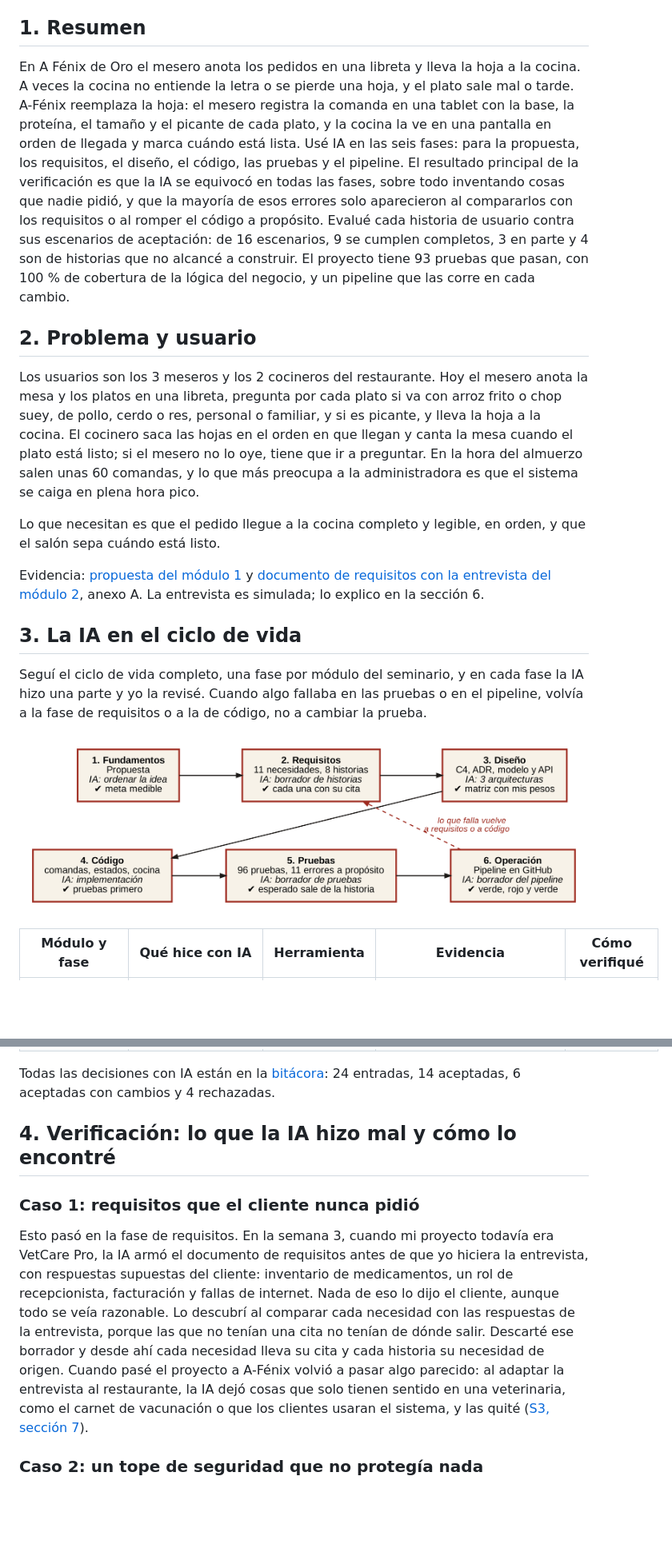
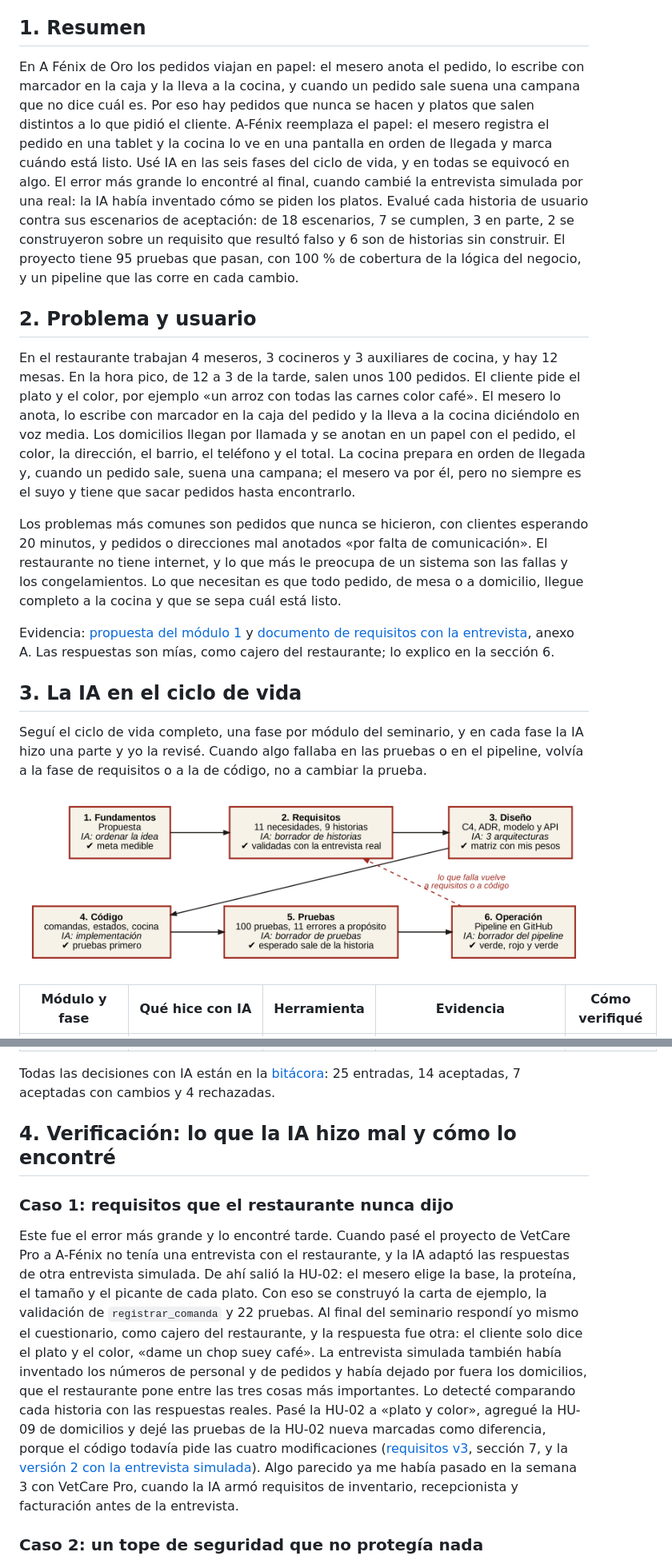
Before and after one commit to Darkandligh/Seminario, a Markdown page: informe_final.md, 2 parts joined by grey strips. Shown at 80% size. GitHub-like rendering; pictures changed too: docs/ciclo_vida.png; blank space fills up the shorter version.

```diff
--- a/informe_final.md
+++ b/informe_final.md
@@ -8,15 +8,15 @@ Fecha: 2026-11-26
 
 ## 1. Resumen
 
-En A Fénix de Oro el mesero anota los pedidos en una libreta y lleva la hoja a la cocina. A veces la cocina no entiende la letra o se pierde una hoja, y el plato sale mal o tarde. A-Fénix reemplaza la hoja: el mesero registra la comanda en una tablet con la base, la proteína, el tamaño y el picante de cada plato, y la cocina la ve en una pantalla en orden de llegada y marca cuándo está lista. Usé IA en las seis fases: para la propuesta, los requisitos, el diseño, el código, las pruebas y el pipeline. El resultado principal de la verificación es que la IA se equivocó en todas las fases, sobre todo inventando cosas que nadie pidió, y que la mayoría de esos errores solo aparecieron al compararlos con los requisitos o al romper el código a propósito. Evalué cada historia de usuario contra sus escenarios de aceptación: de 16 escenarios, 9 se cumplen completos, 3 en parte y 4 son de historias que no alcancé a construir. El proyecto tiene 93 pruebas que pasan, con 100 % de cobertura de la lógica del negocio, y un pipeline que las corre en cada cambio.
+En A Fénix de Oro los pedidos viajan en papel: el mesero anota el pedido, lo escribe con marcador en la caja y la lleva a la cocina, y cuando un pedido sale suena una campana que no dice cuál es. Por eso hay pedidos que nunca se hacen y platos que salen distintos a lo que pidió el cliente. A-Fénix reemplaza el papel: el mesero registra el pedido en una tablet y la cocina lo ve en una pantalla en orden de llegada y marca cuándo está listo. Usé IA en las seis fases del ciclo de vida, y en todas se equivocó en algo. El error más grande lo encontré al final, cuando cambié la entrevista simulada por una real: la IA había inventado cómo se piden los platos. Evalué cada historia de usuario contra sus escenarios de aceptación: de 18 escenarios, 7 se cumplen, 3 en parte, 2 se construyeron sobre un requisito que resultó falso y 6 son de historias sin construir. El proyecto tiene 95 pruebas que pasan, con 100 % de cobertura de la lógica del negocio, y un pipeline que las corre en cada cambio.
 
 ## 2. Problema y usuario
 
-Los usuarios son los 3 meseros y los 2 cocineros del restaurante. Hoy el mesero anota la mesa y los platos en una libreta, pregunta por cada plato si va con arroz frito o chop suey, de pollo, cerdo o res, personal o familiar, y si es picante, y lleva la hoja a la cocina. El cocinero saca las hojas en el orden en que llegan y canta la mesa cuando el plato está listo; si el mesero no lo oye, tiene que ir a preguntar. En la hora del almuerzo salen unas 60 comandas, y lo que más preocupa a la administradora es que el sistema se caiga en plena hora pico.
+En el restaurante trabajan 4 meseros, 3 cocineros y 3 auxiliares de cocina, y hay 12 mesas. En la hora pico, de 12 a 3 de la tarde, salen unos 100 pedidos. El cliente pide el plato y el color, por ejemplo «un arroz con todas las carnes color café». El mesero lo anota, lo escribe con marcador en la caja del pedido y la lleva a la cocina diciéndolo en voz media. Los domicilios llegan por llamada y se anotan en un papel con el pedido, el color, la dirección, el barrio, el teléfono y el total. La cocina prepara en orden de llegada y, cuando un pedido sale, suena una campana; el mesero va por él, pero no siempre es el suyo y tiene que sacar pedidos hasta encontrarlo.
 
-Lo que necesitan es que el pedido llegue a la cocina completo y legible, en orden, y que el salón sepa cuándo está listo.
+Los problemas más comunes son pedidos que nunca se hicieron, con clientes esperando 20 minutos, y pedidos o direcciones mal anotados «por falta de comunicación». El restaurante no tiene internet, y lo que más le preocupa de un sistema son las fallas y los congelamientos. Lo que necesitan es que todo pedido, de mesa o a domicilio, llegue completo a la cocina y que se sepa cuál está listo.
 
-Evidencia: [propuesta del módulo 1](docs/modulos/S2_Propuesta.pdf) y [documento de requisitos con la entrevista del módulo 2](docs/modulos/S3_Requisitos.pdf), anexo A. La entrevista es simulada; lo explico en la sección 6.
+Evidencia: [propuesta del módulo 1](docs/modulos/S2_Propuesta.pdf) y [documento de requisitos con la entrevista](docs/modulos/S3_Requisitos.pdf), anexo A. Las respuestas son mías, como cajero del restaurante; lo explico en la sección 6.
 
 ## 3. La IA en el ciclo de vida
 
@@ -34,13 +34,13 @@ Seguí el ciclo de vida completo, una fase por módulo del seminario, y en cada
 | 5. Pruebas | Tabla de casos con particiones, límites y tabla de decisión; borrador de pruebas de la IA revisado; datos sintéticos; 11 errores metidos a propósito; reporte de defecto | Claude Code en VS Code | [registro_pruebas.md](registro_pruebas.md), [evidencias/semana-7](evidencias/semana-7), [D-01](docs/defectos/D-01.md) | Cada esperado sale de una historia, no del código. Corrí el borrador de la IA contra los 11 errores |
 | 6. Operación | Pipeline de GitHub Actions generado con IA y revisado con la lista de revisión de pipelines del curso | Claude (chat) | [ci.yml](.github/workflows/ci.yml), [revision_configuracion.md](docs/revision_configuracion.md) | Ejecución en verde, error a propósito en rojo y otra vez en verde |
 
-Todas las decisiones con IA están en la [bitácora](bitacora_ia.md): 24 entradas, 14 aceptadas, 6 aceptadas con cambios y 4 rechazadas.
+Todas las decisiones con IA están en la [bitácora](bitacora_ia.md): 25 entradas, 14 aceptadas, 7 aceptadas con cambios y 4 rechazadas.
 
 ## 4. Verificación: lo que la IA hizo mal y cómo lo encontré
 
-### Caso 1: requisitos que el cliente nunca pidió
+### Caso 1: requisitos que el restaurante nunca dijo
 
-Esto pasó en la fase de requisitos. En la semana 3, cuando mi proyecto todavía era VetCare Pro, la IA armó el documento de requisitos antes de que yo hiciera la entrevista, con respuestas supuestas del cliente: inventario de medicamentos, un rol de recepcionista, facturación y fallas de internet. Nada de eso lo dijo el cliente, aunque todo se veía razonable. Lo descubrí al comparar cada necesidad con las respuestas de la entrevista, porque las que no tenían una cita no tenían de dónde salir. Descarté ese borrador y desde ahí cada necesidad lleva su cita y cada historia su necesidad de origen. Cuando pasé el proyecto a A-Fénix volvió a pasar algo parecido: al adaptar la entrevista al restaurante, la IA dejó cosas que solo tienen sentido en una veterinaria, como el carnet de vacunación o que los clientes usaran el sistema, y las quité ([S3, sección 7](docs/modulos/S3_Requisitos.pdf)).
+Este fue el error más grande y lo encontré tarde. Cuando pasé el proyecto de VetCare Pro a A-Fénix no tenía una entrevista con el restaurante, y la IA adaptó las respuestas de otra entrevista simulada. De ahí salió la HU-02: el mesero elige la base, la proteína, el tamaño y el picante de cada plato. Con eso se construyó la carta de ejemplo, la validación de `registrar_comanda` y 22 pruebas. Al final del seminario respondí yo mismo el cuestionario, como cajero del restaurante, y la respuesta fue otra: el cliente solo dice el plato y el color, «dame un chop suey café». La entrevista simulada también había inventado los números de personal y de pedidos y había dejado por fuera los domicilios, que el restaurante pone entre las tres cosas más importantes. Lo detecté comparando cada historia con las respuestas reales. Pasé la HU-02 a «plato y color», agregué la HU-09 de domicilios y dejé las pruebas de la HU-02 nueva marcadas como diferencia, porque el código todavía pide las cuatro modificaciones ([requisitos v3](docs/modulos/S3_Requisitos.pdf), sección 7, y la [versión 2 con la entrevista simulada](docs/modulos/S3_Requisitos_v2_entrevista_simulada.pdf)). Algo parecido ya me había pasado en la semana 3 con VetCare Pro, cuando la IA armó requisitos de inventario, recepcionista y facturación antes de la entrevista.
 
 ### Caso 2: un tope de seguridad que no protegía nada
 
```
Also changed, not shown: other parts of informe_final.md (+21 -20 lines), README.md (+1 -1 lines), bitacora_ia.md (+10 -1 lines).
